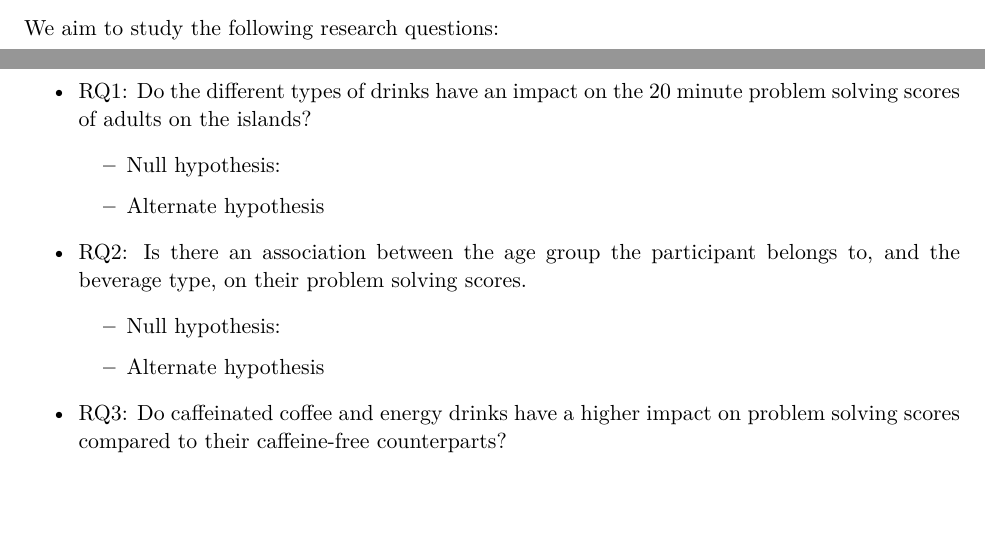
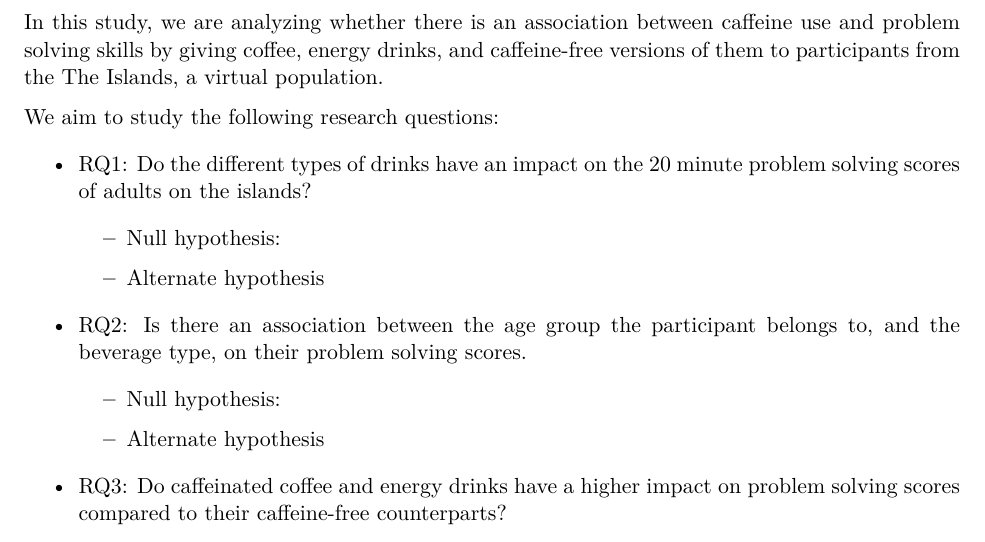
Before and after one commit to shea-m/Beverage-Impact-on-Problem-Solving-STA305H5S2025, a Quarto document (Technical Report/the_residuals_technical_report.qmd): two parts of pages 1 and 2 of 2 before the commit and part of page 2 of 2 after it, the two joined at a grey line, cut at the place of the change, the shorter picture padded with empty space. The pictures show the output file Technical Report/the_residuals_technical_report.pdf that the author committed with the source.

Commit message:
added to intro

```diff
--- a/Technical Report/the_residuals_technical_report.qmd
+++ b/Technical Report/the_residuals_technical_report.qmd
@@ -45,6 +45,8 @@ attach(data)
 
 Participants assigned a caffeinated drink would be expected to achieve a higher score that those that are not.
 
+In this study, we are analyzing whether there is an association between caffeine use and problem solving skills by giving coffee, energy drinks, and caffeine-free versions of them to participants from the The Islands, a virtual population.
+
 We aim to study the following research questions:
 
 -   RQ1: Do the different types of drinks have an impact on the 20 minute problem solving scores of adults on the islands?
```
Also changed, not shown: Technical Report/the_residuals_technical_report.pdf.
